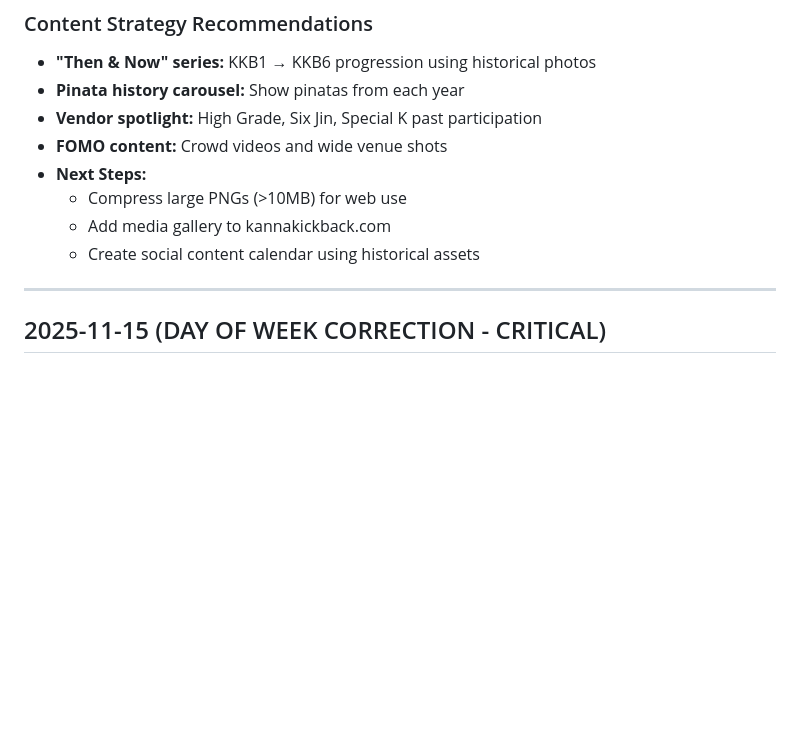
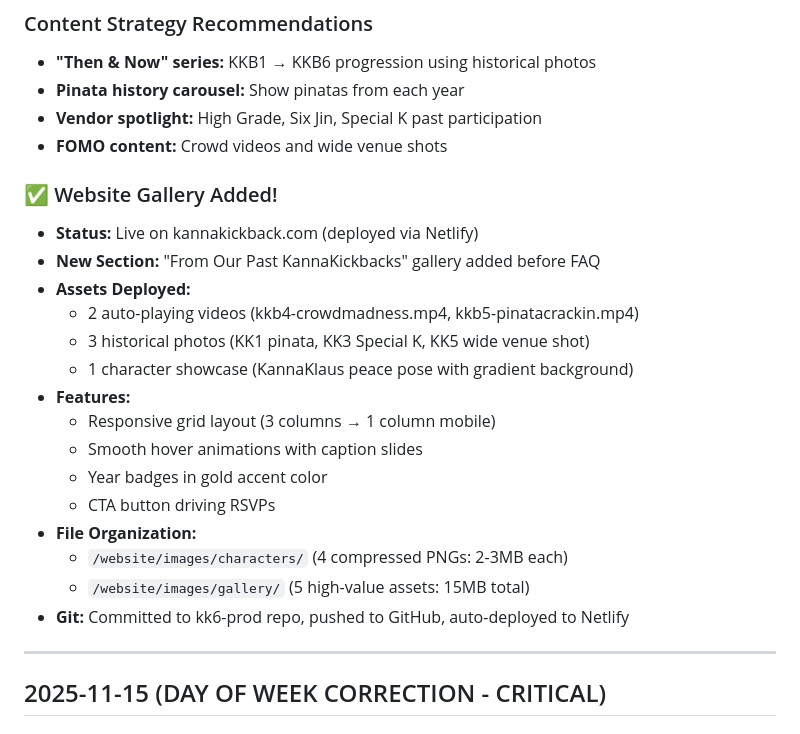
Before and after one commit to arealicehole/kk6, a Markdown page: WORKING_NOTES.md, the part around the change. Drawn GitHub-style; blank space fills up the shorter version.

Commit message:
Update WORKING_NOTES: website gallery deployed to production

```diff
--- a/WORKING_NOTES.md
+++ b/WORKING_NOTES.md
@@ -52,10 +52,23 @@
 - **Pinata history carousel:** Show pinatas from each year
 - **Vendor spotlight:** High Grade, Six Jin, Special K past participation
 - **FOMO content:** Crowd videos and wide venue shots
-- **Next Steps:**
-  - Compress large PNGs (>10MB) for web use
-  - Add media gallery to kannakickback.com
-  - Create social content calendar using historical assets
+
+### ✅ Website Gallery Added!
+- **Status:** Live on kannakickback.com (deployed via Netlify)
+- **New Section:** "From Our Past KannaKickbacks" gallery added before FAQ
+- **Assets Deployed:**
+  - 2 auto-playing videos (kkb4-crowdmadness.mp4, kkb5-pinatacrackin.mp4)
+  - 3 historical photos (KK1 pinata, KK3 Special K, KK5 wide venue shot)
+  - 1 character showcase (KannaKlaus peace pose with gradient background)
+- **Features:**
+  - Responsive grid layout (3 columns → 1 column mobile)
+  - Smooth hover animations with caption slides
+  - Year badges in gold accent color
+  - CTA button driving RSVPs
+- **File Organization:**
+  - `/website/images/characters/` (4 compressed PNGs: 2-3MB each)
+  - `/website/images/gallery/` (5 high-value assets: 15MB total)
+- **Git:** Committed to kk6-prod repo, pushed to GitHub, auto-deployed to Netlify
 
 ---
 
```
